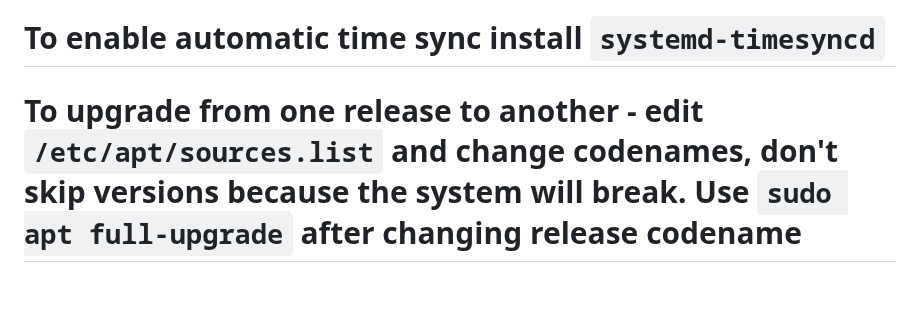
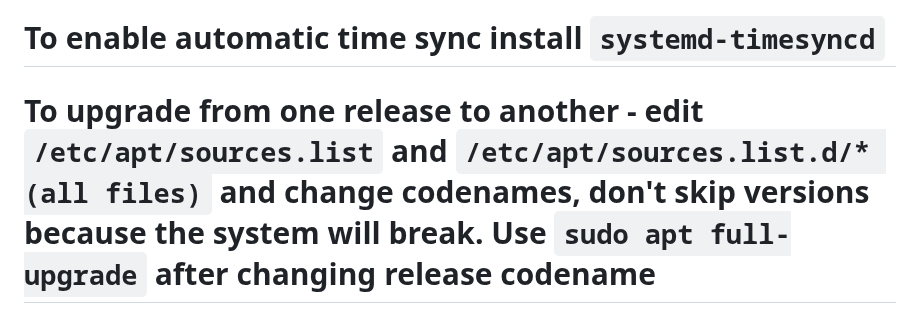
Before and after one commit to AleksandarBayrev/general-linux-fixes, a Markdown page: Debian-Stable-HowTO.md, the part around the change. GitHub-like rendering; blank space fills up the shorter version.

Commit message:
Update Debian

````diff
--- a/Debian-Stable-HowTO.md
+++ b/Debian-Stable-HowTO.md
@@ -26,7 +26,7 @@
 # Check `Gaming-Linux-HowTO.md` for gaming
 # Check `KDE-Settings.md` for some settings if you use KDE
 # To enable automatic time sync install `systemd-timesyncd`
-# To upgrade from one release to another - edit `/etc/apt/sources.list` and change codenames, don't skip versions because the system will break. Use `sudo apt full-upgrade` after changing release codename
+# To upgrade from one release to another - edit `/etc/apt/sources.list` and `/etc/apt/sources.list.d/* (all files)` and change codenames, don't skip versions because the system will break. Use `sudo apt full-upgrade` after changing release codename
 # If using other software such as NVIDIA drivers directly from NVIDIA's development repo - update this as well: `/etc/apt/sources.list.d/cuda-<distro>-x86_x64.list`. Rename it to next version and update the contents where `<distro>` is for example `debian12`
 ```
 deb [signed-by=/usr/share/keyrings/cuda-archive-keyring.gpg] https://developer.download.nvidia.com/compute/cuda/repos/<distro>/x86_64/
````
